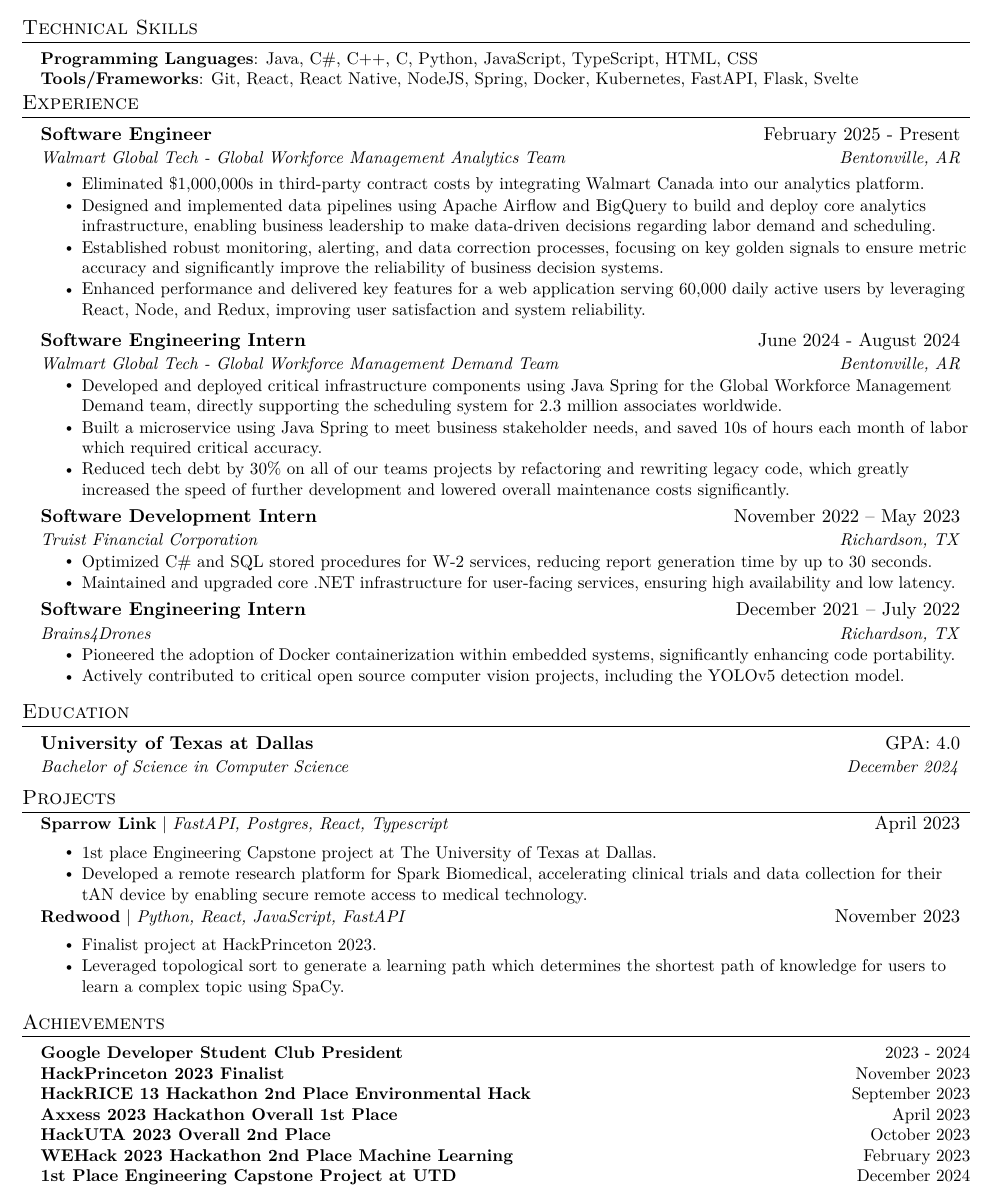
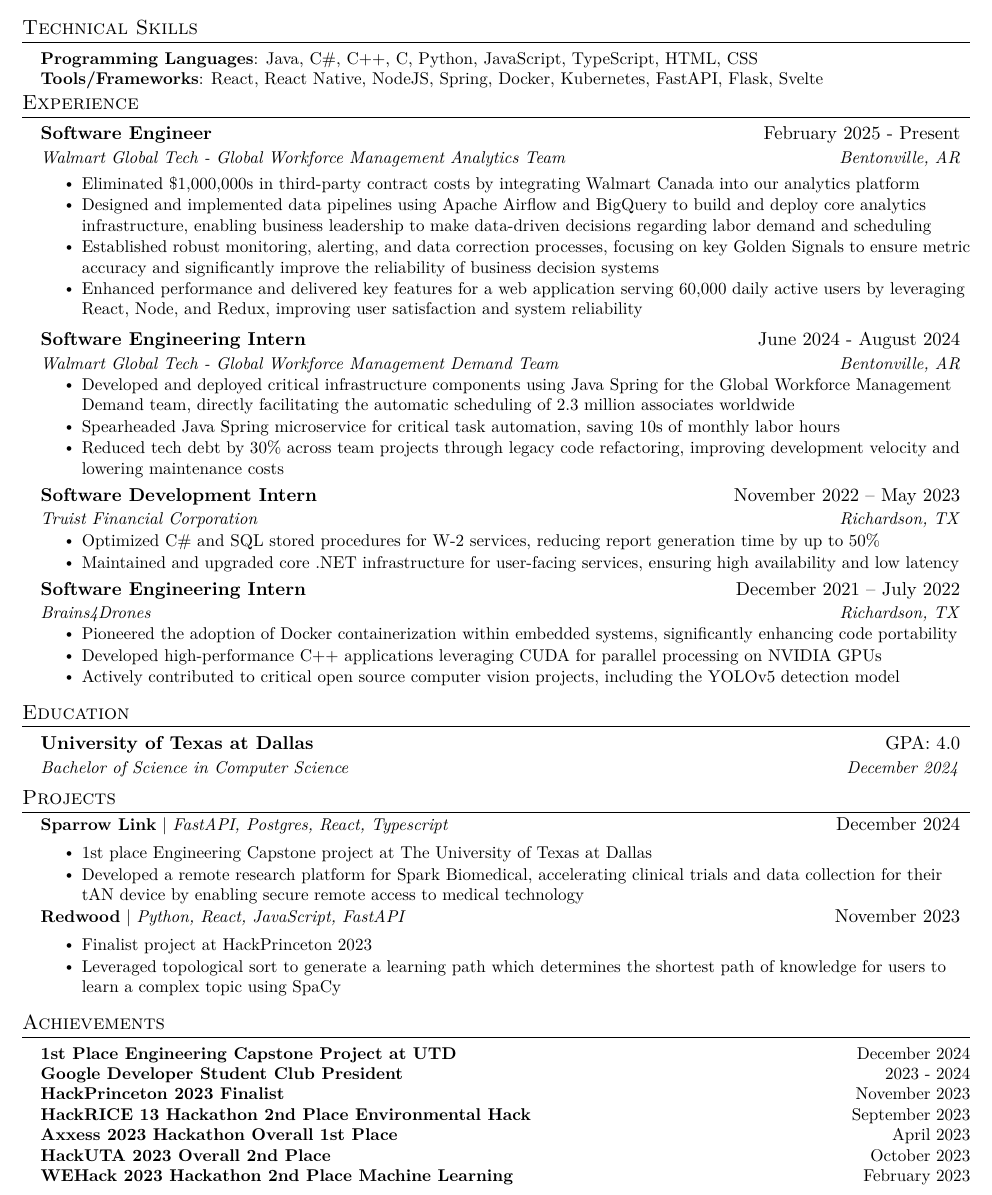
Before and after one commit to NicholasZolton/LatexResume, a LaTeX CV (Nicholas_Zolton_Resume.tex): part of the page, cut so that both start at the same text. Compiled offline with pdfLaTeX.

Commit message:
update everything to be better

```diff
--- a/Nicholas_Zolton_Resume.tex
+++ b/Nicholas_Zolton_Resume.tex
@@ -141,7 +141,7 @@
 %
      \textbf{Programming Languages}{: Java, C\#, C++, C, Python, JavaScript, TypeScript, HTML, CSS} \\
 %
-     \textbf{Tools/Frameworks}{: Git, React, React Native, NodeJS, Spring, Docker, Kubernetes, FastAPI, Flask, Svelte} \\
+     \textbf{Tools/Frameworks}{: React, React Native, NodeJS, Spring, Docker, Kubernetes, FastAPI, Flask, Svelte} \\
 %
     }}
 %
@@ -165,13 +165,13 @@
 
       \resumeItemListStart
 %
-        \resumeItem{Eliminated \$1,000,000s in third-party contract costs by integrating Walmart Canada into our analytics platform.}
+        \resumeItem{Eliminated \$1,000,000s in third-party contract costs by integrating Walmart Canada into our analytics platform}
 
-        \resumeItem{Designed and implemented data pipelines using Apache Airflow and BigQuery to build and deploy core analytics infrastructure, enabling business leadership to make data-driven decisions regarding labor demand and scheduling.}
+        \resumeItem{Designed and implemented data pipelines using Apache Airflow and BigQuery to build and deploy core analytics infrastructure, enabling business leadership to make data-driven decisions regarding labor demand and scheduling}
 %
-        \resumeItem{Established robust monitoring, alerting, and data correction processes, focusing on key golden signals to ensure metric accuracy and significantly improve the reliability of business decision systems.}
+        \resumeItem{Established robust monitoring, alerting, and data correction processes, focusing on key Golden Signals to ensure metric accuracy and significantly improve the reliability of business decision systems}
 
-        \resumeItem{Enhanced performance and delivered key features for a web application serving 60,000 daily active users by leveraging React, Node, and Redux, improving user satisfaction and system reliability.}
+        \resumeItem{Enhanced performance and delivered key features for a web application serving 60,000 daily active users by leveraging React, Node, and Redux, improving user satisfaction and system reliability}
 %
       \resumeItemListEnd
 
@@ -183,11 +183,11 @@
 %
       \resumeItemListStart
 
-        \resumeItem{Developed and deployed critical infrastructure components using Java Spring for the Global Workforce Management Demand team, directly supporting the scheduling system for 2.3 million associates worldwide.}
+        \resumeItem{Developed and deployed critical infrastructure components using Java Spring for the Global Workforce Management Demand team, directly facilitating the automatic scheduling of 2.3 million associates worldwide}
 %
-        \resumeItem{Built a microservice using Java Spring to meet business stakeholder needs, and saved 10s of hours each month of labor which required critical accuracy.}
+        \resumeItem{Spearheaded Java Spring microservice for critical task automation, saving 10s of monthly labor hours}
 
-        \resumeItem{Reduced tech debt by 30\% on all of our teams projects by refactoring and rewriting legacy code, which greatly increased the speed of further development and lowered overall maintenance costs significantly.}
+        \resumeItem{Reduced tech debt by 30\% across team projects through legacy code refactoring, improving development velocity and lowering maintenance costs}
 %
       \resumeItemListEnd
 
@@ -200,9 +200,9 @@
 %
       \resumeItemListStart
 
-      \resumeItem{Optimized C\# and SQL stored procedures for W-2 services, reducing report generation time by up to 30 seconds.}
+      \resumeItem{Optimized C\# and SQL stored procedures for W-2 services, reducing report generation time by up to 50\%}
 %
-      \resumeItem{Maintained and upgraded core .NET infrastructure for user-facing services, ensuring high availability and low latency.}
+      \resumeItem{Maintained and upgraded core .NET infrastructure for user-facing services, ensuring high availability and low latency}
 %
       \resumeItemListEnd
 %
@@ -214,9 +214,11 @@
 %
       \resumeItemListStart
 %
-        \resumeItem{Pioneered the adoption of Docker containerization within embedded systems, significantly enhancing code portability.}
+        \resumeItem{Pioneered the adoption of Docker containerization within embedded systems, significantly enhancing code portability}
 %
-        \resumeItem{Actively contributed to critical open source computer vision projects, including the YOLOv5 detection model.}
+        \resumeItem{Developed high-performance C++ applications leveraging CUDA for parallel processing on NVIDIA GPUs}
+%
+        \resumeItem{Actively contributed to critical open source computer vision projects, including the YOLOv5 detection model}
 %
       \resumeItemListEnd
 %
@@ -245,13 +247,13 @@
 %
       \resumeProjectHeading
 %
-          {\textbf{Sparrow Link} $|$ \emph{FastAPI, Postgres, React, Typescript}}{April 2023}
+          {\textbf{Sparrow Link} $|$ \emph{FastAPI, Postgres, React, Typescript}}{December 2024}
 %
           \resumeItemListStart
 %
-            \resumeItem{1st place Engineering Capstone project at The University of Texas at Dallas.}
+            \resumeItem{1st place Engineering Capstone project at The University of Texas at Dallas}
 %
-            \resumeItem{Developed a remote research platform for Spark Biomedical, accelerating clinical trials and data collection for their tAN device by enabling secure remote access to medical technology.}
+            \resumeItem{Developed a remote research platform for Spark Biomedical, accelerating clinical trials and data collection for their tAN device by enabling secure remote access to medical technology}
 %
           \resumeItemListEnd
 
@@ -263,9 +265,9 @@
 %
           \resumeItemListStart
 %
-            \resumeItem{Finalist project at HackPrinceton 2023.}
+            \resumeItem{Finalist project at HackPrinceton 2023}
 %
-            \resumeItem{Leveraged topological sort to generate a learning path which determines the shortest path of knowledge for users to learn a complex topic using SpaCy.}
+            \resumeItem{Leveraged topological sort to generate a learning path which determines the shortest path of knowledge for users to learn a complex topic using SpaCy}
 %
           \resumeItemListEnd
 %
@@ -280,6 +282,8 @@
 %
     \small{\item{
 
+     \textbf{1st Place Engineering Capstone Project at UTD} \hfill {December 2024} \\
+
     \textbf{Google Developer Student Club President} \hfill {2023 {-} 2024} \\
 %
      \textbf{HackPrinceton 2023 Finalist} \hfill {November 2023} \\
@@ -292,9 +296,6 @@
 %
      \textbf{WEHack 2023 Hackathon 2nd Place Machine Learning} \hfill {February 2023} \\
 %
-
-     \textbf{1st Place Engineering Capstone Project at UTD} \hfill {December 2024} \\
-%
     }}
 %
  \end{itemize}
```
Also changed, not shown: .github/copilot-instructions.md (added), Makefile (deleted), Nicholas_Zolton_Resume.pdf.
